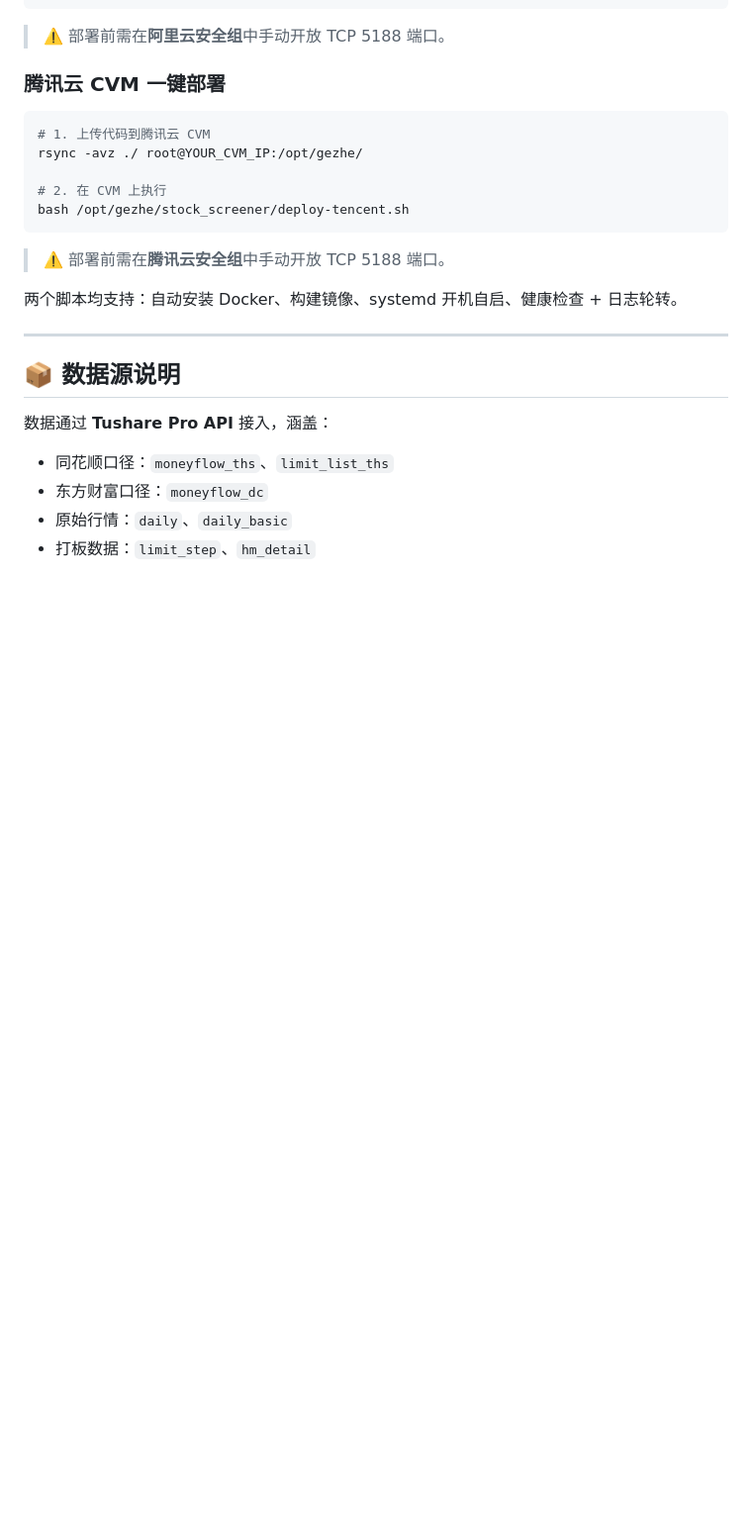
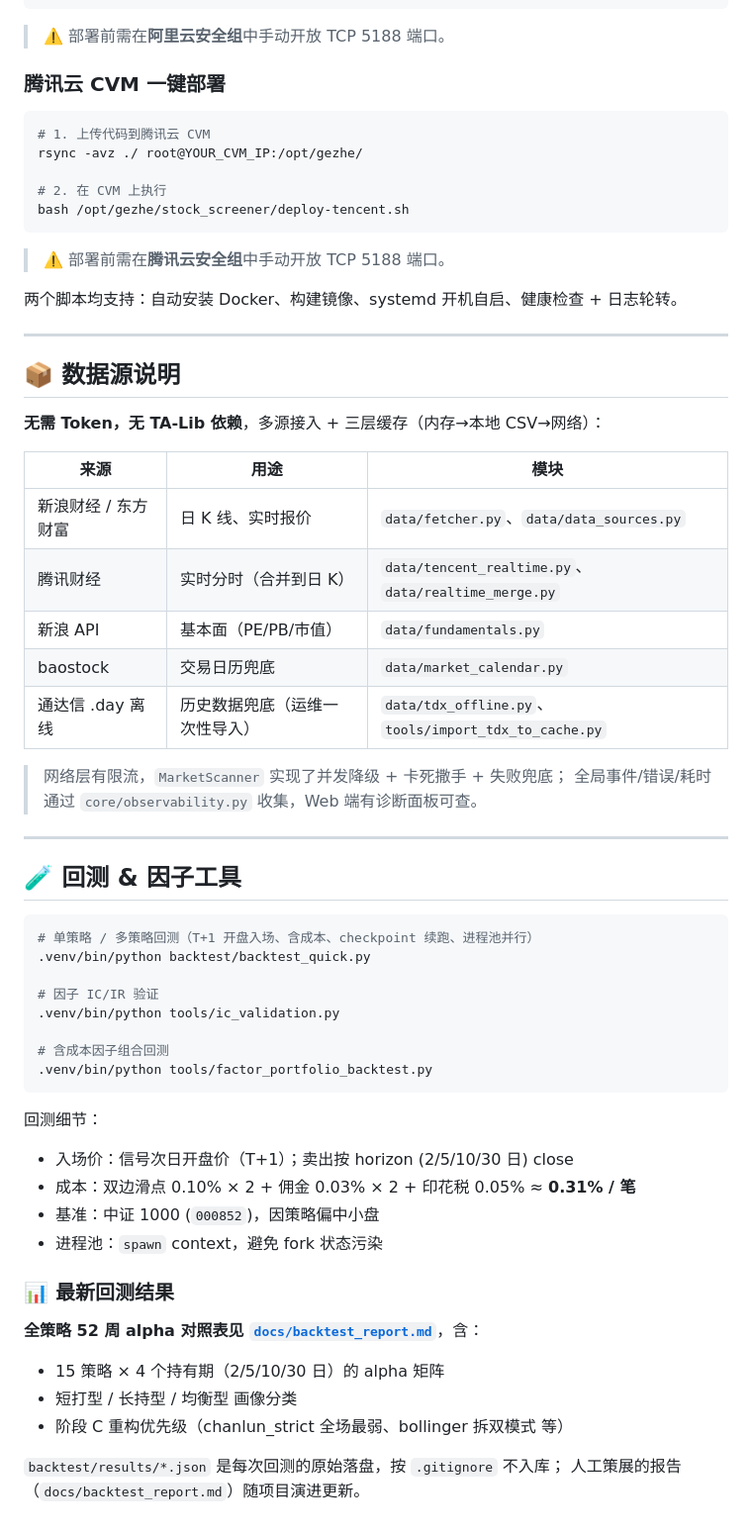
Before and after one commit to JacobZhu404/singer, a Markdown page: README.md, the part around one of its changes. Shown at 99% size. GitHub-like rendering; blank space fills up the shorter version.

````diff
--- a/README.md
+++ b/README.md
@@ -236,8 +240,47 @@ bash /opt/gezhe/stock_screener/deploy-tencent.sh
 
 ## 📦 数据源说明
 
-数据通过 **Tushare Pro API** 接入，涵盖：
-- 同花顺口径：`moneyflow_ths`、`limit_list_ths`
-- 东方财富口径：`moneyflow_dc`
-- 原始行情：`daily`、`daily_basic`
-- 打板数据：`limit_step`、`hm_detail`
+**无需 Token，无 TA-Lib 依赖**，多源接入 + 三层缓存（内存→本地 CSV→网络）：
+
+| 来源 | 用途 | 模块 |
+|---|---|---|
+| 新浪财经 / 东方财富 | 日 K 线、实时报价 | `data/fetcher.py`、`data/data_sources.py` |
+| 腾讯财经 | 实时分时（合并到日 K） | `data/tencent_realtime.py`、`data/realtime_merge.py` |
+| 新浪 API | 基本面（PE/PB/市值） | `data/fundamentals.py` |
+| baostock | 交易日历兜底 | `data/market_calendar.py` |
+| 通达信 .day 离线 | 历史数据兜底（运维一次性导入） | `data/tdx_offline.py`、`tools/import_tdx_to_cache.py` |
+
+> 网络层有限流，`MarketScanner` 实现了并发降级 + 卡死撒手 + 失败兜底；
+> 全局事件/错误/耗时通过 `core/observability.py` 收集，Web 端有诊断面板可查。
+
+---
+
+## 🧪 回测 & 因子工具
+
+```bash
+# 单策略 / 多策略回测（T+1 开盘入场、含成本、checkpoint 续跑、进程池并行）
+.venv/bin/python backtest/backtest_quick.py
+
+# 因子 IC/IR 验证
+.venv/bin/python tools/ic_validation.py
+
+# 含成本因子组合回测
+.venv/bin/python tools/factor_portfolio_backtest.py
+```
+
+回测细节：
+- 入场价：信号次日开盘价（T+1）；卖出按 horizon (2/5/10/30 日) close
+- 成本：双边滑点 0.10% × 2 + 佣金 0.03% × 2 + 印花税 0.05% ≈ **0.31% / 笔**
+- 基准：中证 1000 (`000852`)，因策略偏中小盘
+- 进程池：`spawn` context，避免 fork 状态污染
+
+### 📊 最新回测结果
+
+**全策略 52 周 alpha 对照表见 [`docs/backtest_report.md`](docs/backtest_report.md)**，含：
+
+- 15 策略 × 4 个持有期（2/5/10/30 日）的 alpha 矩阵
+- 短打型 / 长持型 / 均衡型 画像分类
+- 阶段 C 重构优先级（chanlun_strict 全场最弱、bollinger 拆双模式 等）
+
+`backtest/results/*.json` 是每次回测的原始落盘，按 `.gitignore` 不入库；
+人工策展的报告（`docs/backtest_report.md`）随项目演进更新。
````
Also changed, not shown: other parts of README.md (+64 -60 lines), docs/backtest_report.md (added, +134 -0 lines).
